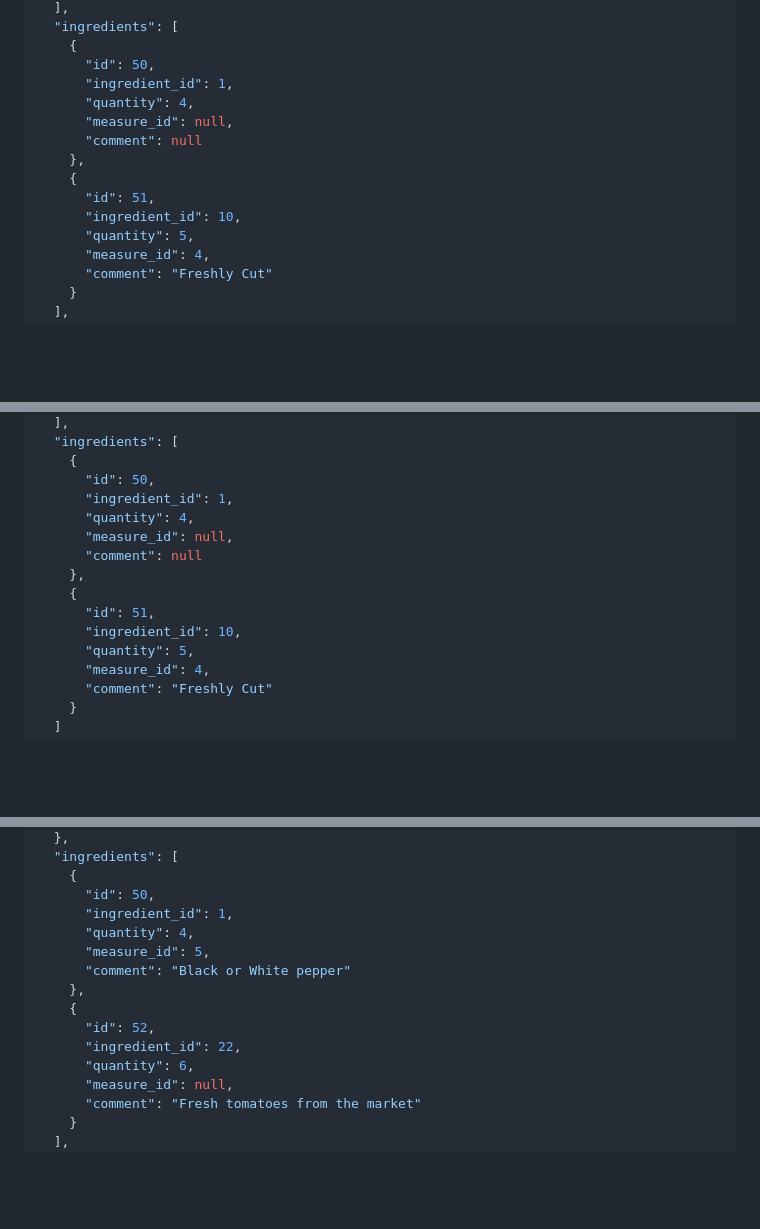
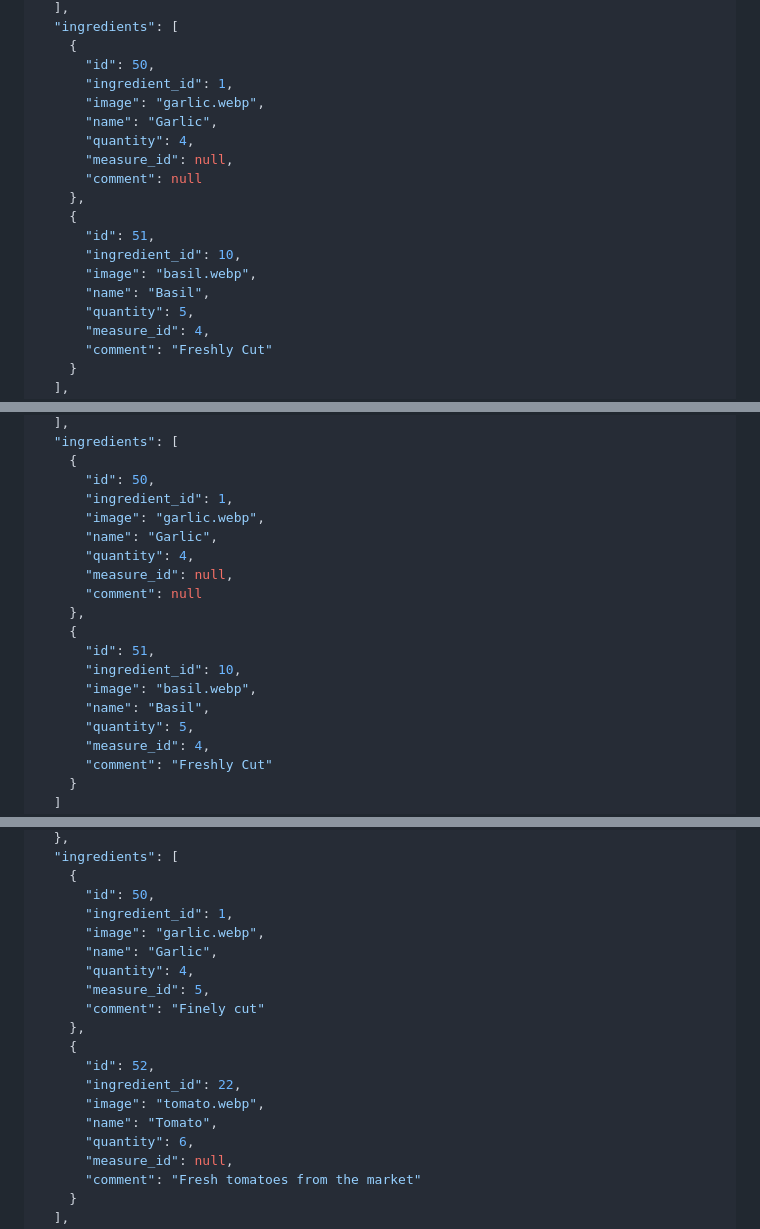
Before and after one commit to CyrielBastin/cooking_recipes, a Markdown page: backend/README.md, 3 parts joined by grey strips. Drawn GitHub-style; blank space fills up the shorter version.

```diff
--- a/backend/README.md
+++ b/backend/README.md
@@ -1159,6 +1159,8 @@ Recipe {
     {
       "id": 50,
       "ingredient_id": 1,
+      "image": "garlic.webp",
+      "name": "Garlic",
       "quantity": 4,
       "measure_id": null,
       "comment": null
@@ -1166,6 +1168,8 @@ Recipe {
     {
       "id": 51,
       "ingredient_id": 10,
+      "image": "basil.webp",
+      "name": "Basil",
       "quantity": 5,
       "measure_id": 4,
       "comment": "Freshly Cut"
@@ -1256,6 +1260,8 @@ Recipe {
     {
       "id": 50,
       "ingredient_id": 1,
+      "image": "garlic.webp",
+      "name": "Garlic",
       "quantity": 4,
       "measure_id": null,
       "comment": null
@@ -1263,6 +1269,8 @@ Recipe {
     {
       "id": 51,
       "ingredient_id": 10,
+      "image": "basil.webp",
+      "name": "Basil",
       "quantity": 5,
       "measure_id": 4,
       "comment": "Freshly Cut"
@@ -1353,13 +1361,17 @@ Recipe {
     {
       "id": 50,
       "ingredient_id": 1,
+      "image": "garlic.webp",
+      "name": "Garlic",
       "quantity": 4,
       "measure_id": 5,
-      "comment": "Black or White pepper"
+      "comment": "Finely cut"
     },
     {
       "id": 52,
       "ingredient_id": 22,
+      "image": "tomato.webp",
+      "name": "Tomato",
       "quantity": 6,
       "measure_id": null,
       "comment": "Fresh tomatoes from the market"
```
Also changed, not shown: other parts of backend/README.md (+1 -1 lines).
